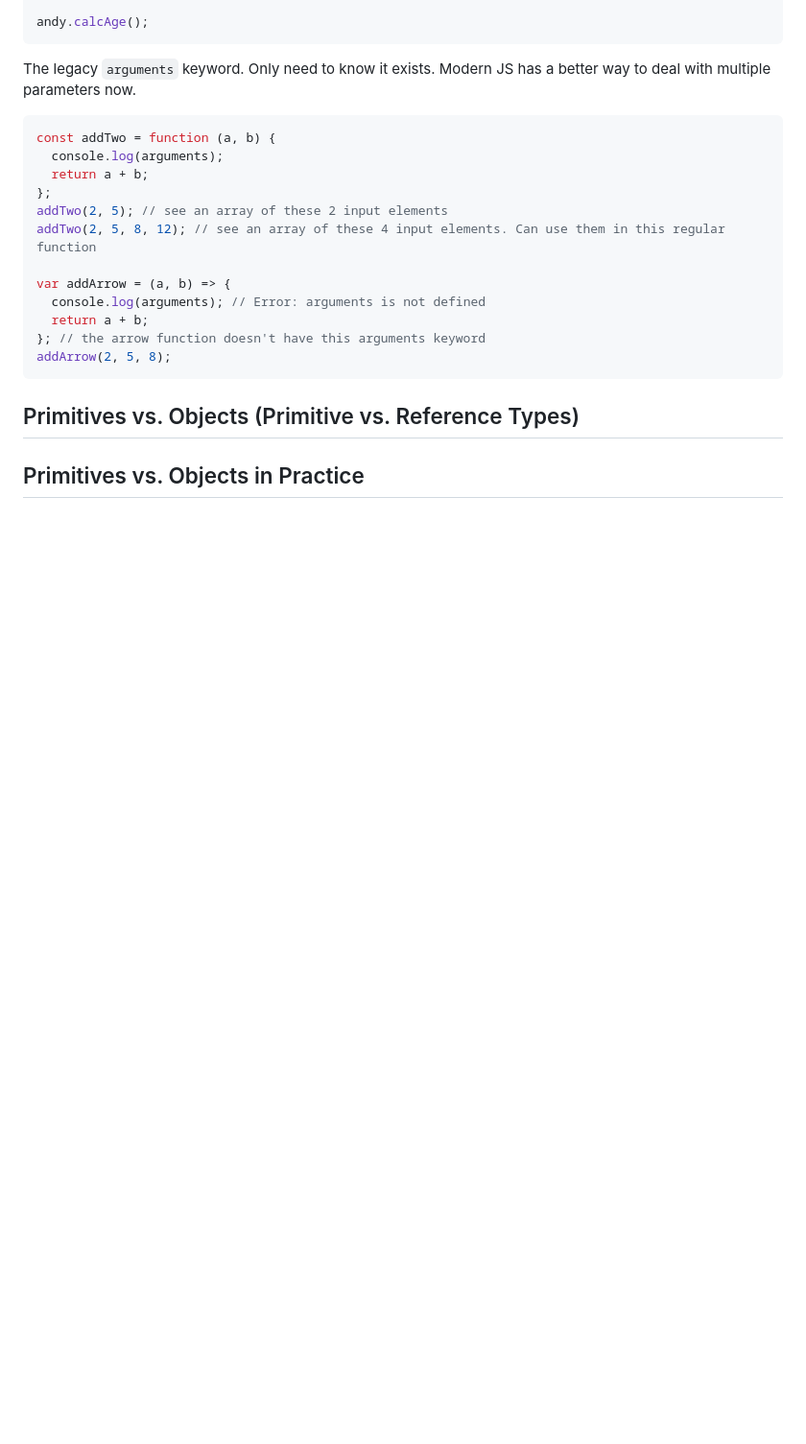
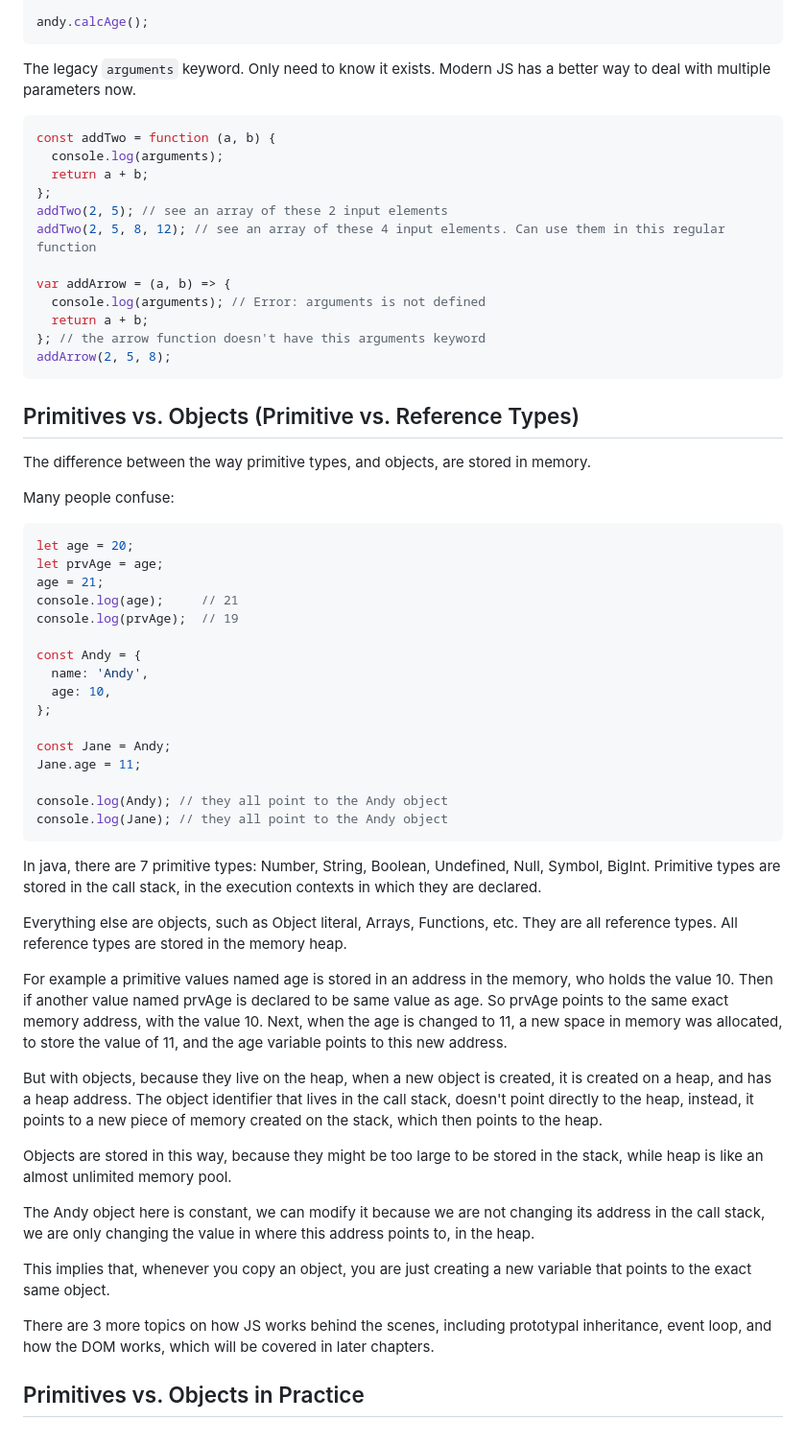
Before and after one commit to lisa-lumos/JavaScript, a Markdown page: 04-js-behind-the-scenes.md, the part around the change. Shown: that part at 96% size. GitHub-like rendering; blank space fills up the shorter version.

Commit message:
compare how primitive and reference types are stored in memory

````diff
--- a/04-js-behind-the-scenes.md
+++ b/04-js-behind-the-scenes.md
@@ -266,5 +266,42 @@ addArrow(2, 5, 8);
 ```
 
 ## Primitives vs. Objects (Primitive vs. Reference Types)
+The difference between the way primitive types, and objects, are stored in memory.
+
+Many people confuse:
+```js
+let age = 20;
+let prvAge = age;
+age = 21;
+console.log(age);     // 21
+console.log(prvAge);  // 19
+
+const Andy = {
+  name: 'Andy',
+  age: 10,
+};
+
+const Jane = Andy;
+Jane.age = 11;
+
+console.log(Andy); // they all point to the Andy object
+console.log(Jane); // they all point to the Andy object
+```
+
+In java, there are 7 primitive types: Number, String, Boolean, Undefined, Null, Symbol, BigInt. Primitive types are stored in the call stack, in the execution contexts in which they are declared.
+
+Everything else are objects, such as Object literal, Arrays, Functions, etc. They are all reference types. All reference types are stored in the memory heap.
+
+For example a primitive values named age is stored in an address in the memory, who holds the value 10. Then if another value named prvAge is declared to be same value as age. So prvAge points to the same exact memory address, with the value 10. Next, when the age is changed to 11, a new space in memory was allocated, to store the value of 11, and the age variable points to this new address.
+
+But with objects, because they live on the heap, when a new object is created, it is created on a heap, and has a heap address. The object identifier that lives in the call stack, doesn't point directly to the heap, instead, it points to a new piece of memory created on the stack, which then points to the heap.
+
+Objects are stored in this way, because they might be too large to be stored in the stack, while heap is like an almost unlimited memory pool.
+
+The Andy object here is constant, we can modify it because we are not changing its address in the call stack, we are only changing the value in where this address points to, in the heap.
+
+This implies that, whenever you copy an object, you are just creating a new variable that points to the exact same object.
+
+There are 3 more topics on how JS works behind the scenes, including prototypal inheritance, event loop, and how the DOM works, which will be covered in later chapters.
 
 ## Primitives vs. Objects in Practice
````
